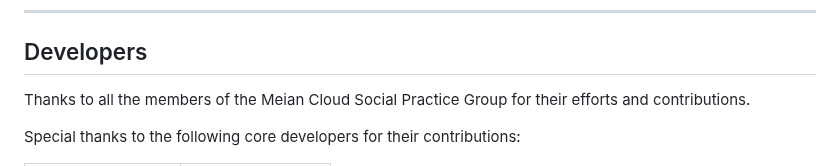
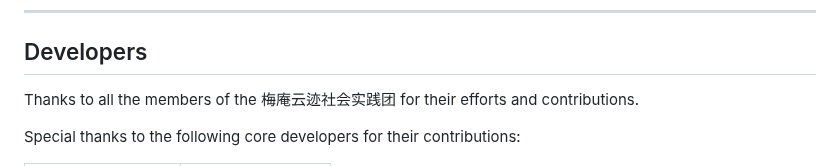
Before and after one commit to r1Way/meiancloud, a Markdown page: README.md, the part around the change. Drawn GitHub-style.

```diff
--- a/README.md
+++ b/README.md
@@ -62,7 +62,7 @@ python3 manage.py runserver
 ---
 
 ## Developers
-Thanks to all the members of the Meian Cloud Social Practice Group for their efforts and contributions.
+Thanks to all the members of the 梅庵云迹社会实践团 for their efforts and contributions.
 
 Special thanks to the following core developers for their contributions:
 
```
